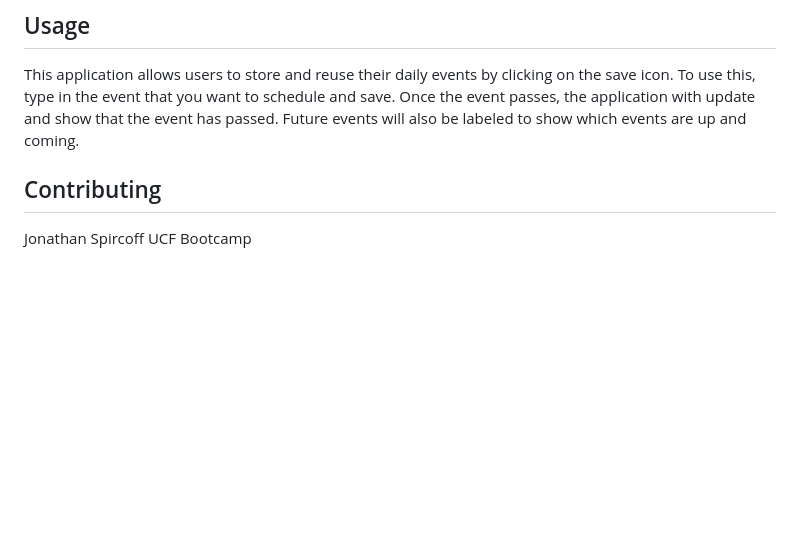
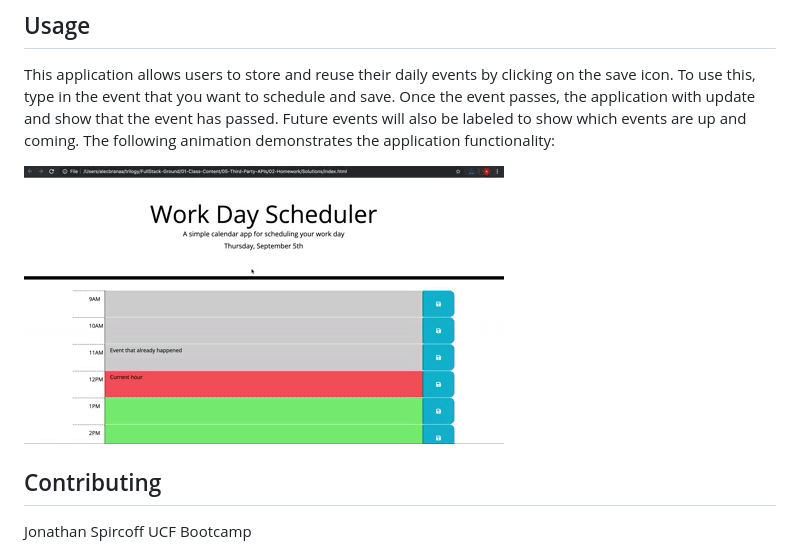
Before and after one commit to JonSpircoff7/your-dailyschedule, a Markdown page: README.md, the part around the change. GitHub-like rendering; pictures changed too: css/05-third-party-apis-homework-demo.gif (added); blank space fills up the shorter version.

Commit message:
Added final readme content

```diff
--- a/README.md
+++ b/README.md
@@ -31,6 +31,9 @@ THEN the saved events persist
 ## Usage
 
 This application allows users to store and reuse their daily events by clicking on the save icon. To use this, type in the event that you want to schedule and save. Once the event passes, the application with update and show that the event has passed. Future events will also be labeled to show which events are up and coming.
+The following animation demonstrates the application functionality:
+
+![A user clicks on slots on the color-coded calendar and edits the events.](./css/05-third-party-apis-homework-demo.gif)
 
 ## Contributing
 
```
